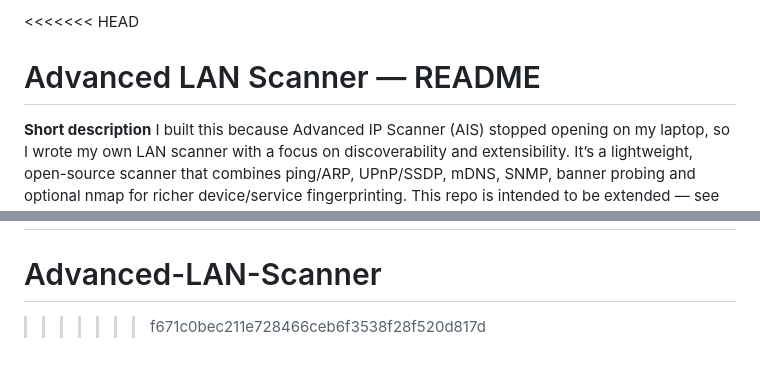
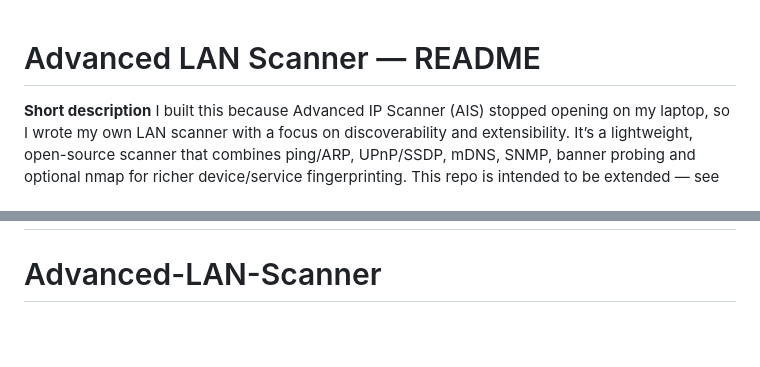
Before and after one commit to TheShadowtf/Advanced-LAN-Scanner, a Markdown page: README.md, 2 parts joined by grey strips. GitHub-like rendering; blank space fills up the shorter version.

Commit message:
Remove ignored files and update .gitignore

```diff
--- a/README.md
+++ b/README.md
@@ -1,4 +1,3 @@
-<<<<<<< HEAD
 # Advanced LAN Scanner — README
 
 **Short description**
@@ -220,4 +219,3 @@ Choose a license before releasing publicly. Suggested: **MIT** (permissive) or *
 This README is intended to be both a user quickstart and a dev blueprint. It lists the immediate useful improvements (UPnP, mDNS, SNMP, signature DB, SMB/NetBIOS parsing, UI polish) plus an exhaustive feature bank to approach full AIS parity. If you want, I’ll now generate the starter `signatures.json` and the code snippet to load and use it in your `scanner_core.py`. Which should I produce next?
 =======
 # Advanced-LAN-Scanner
->>>>>>> f671c0bec211e728466ceb6f3538f28f520d817d
```
